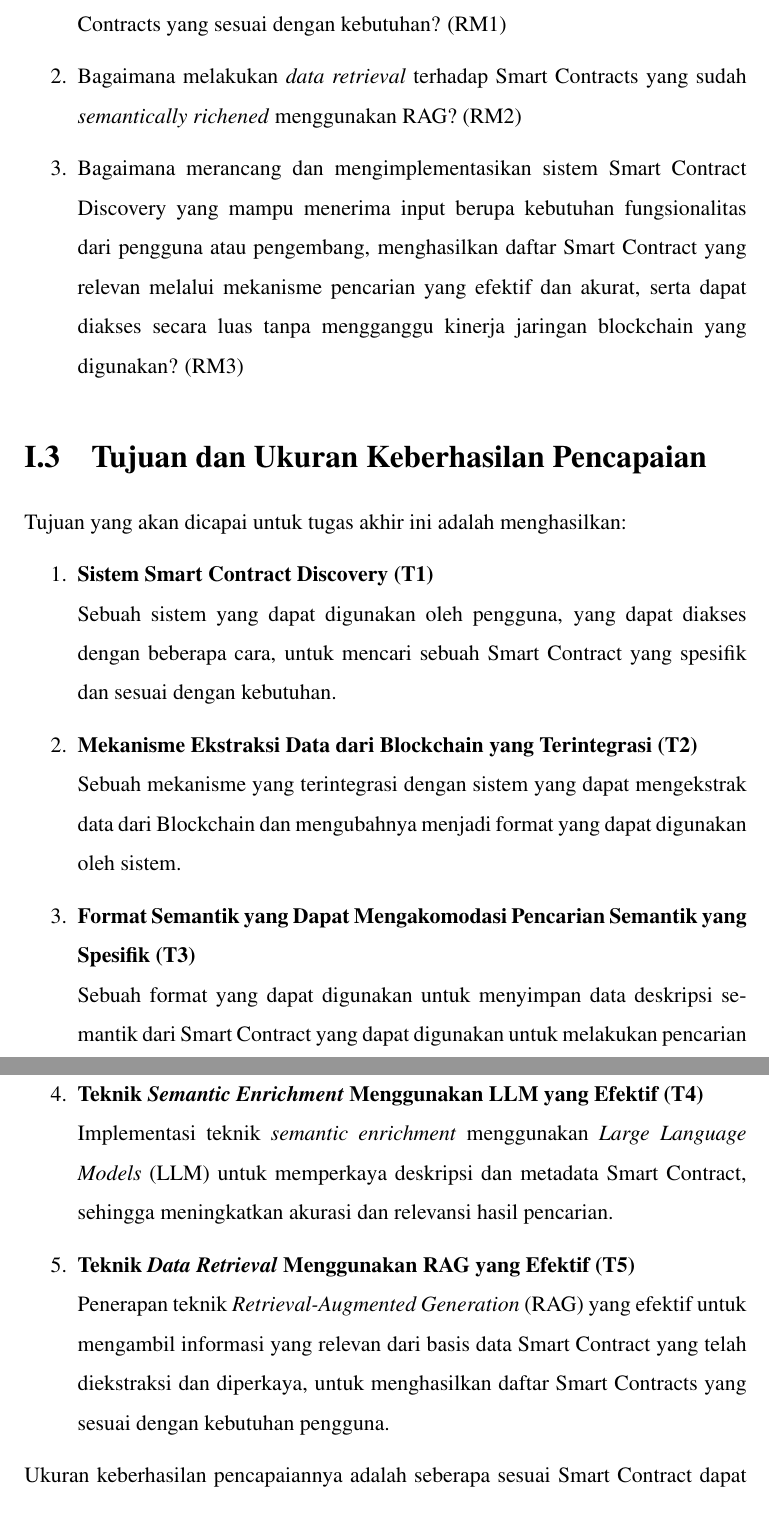
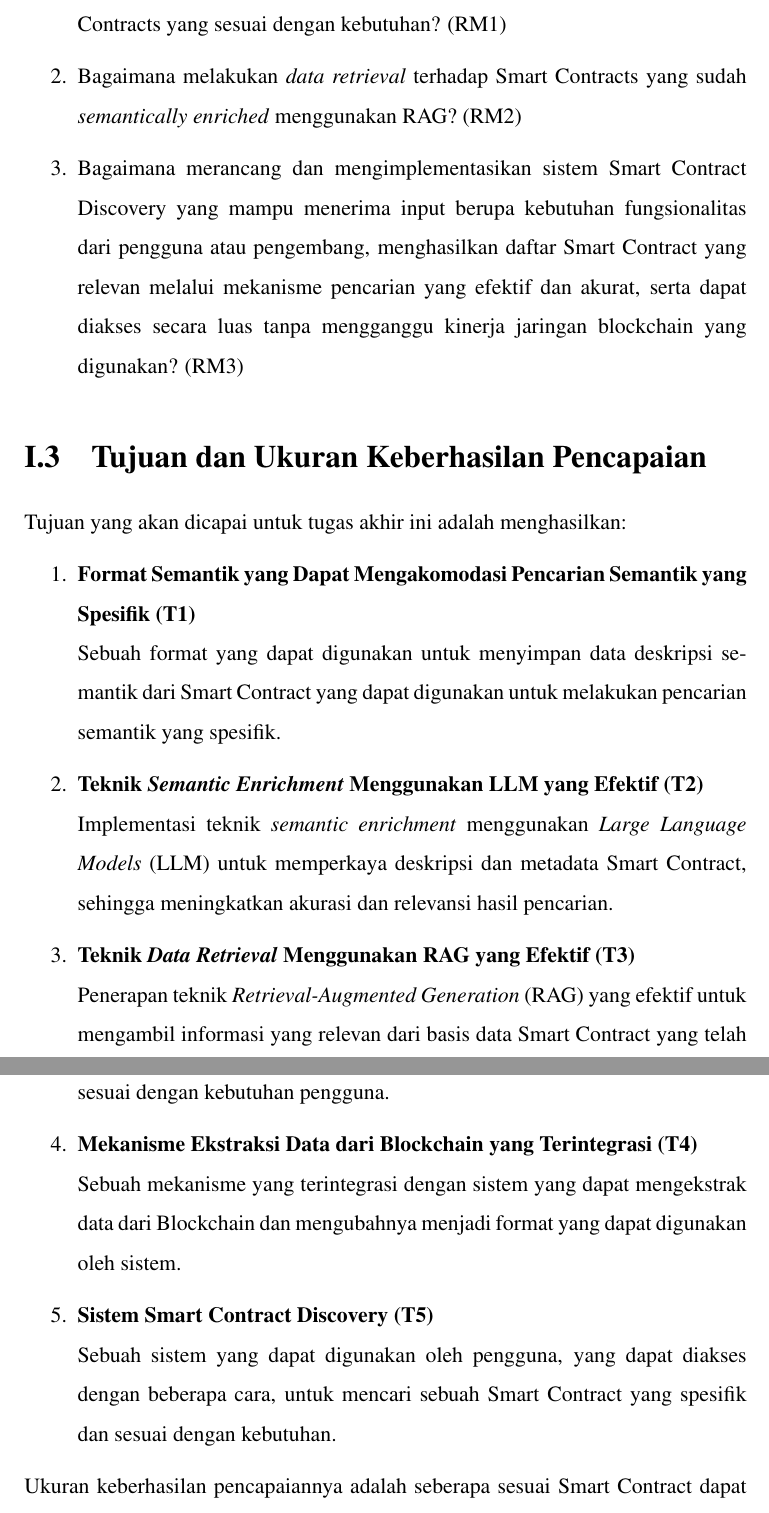
Before and after one commit to KenEzekiel/tugas-akhir, a LaTeX thesis (src/thesis.tex, which reads src/chapters/ta/chapter-1/02-rumusan-masalah.tex, src/chapters/ta/chapter-1/03-tujuan-ukuran-keberhasilan.tex): two parts of pages 17 and 18 of 82, joined at a grey line, cut so that both start at the same text. Compiled offline with pdfLaTeX; a LaTeX package or settings file that is missing is left out.

Commit message:
rev: reorder tujuan, fix typo on rumusan masalah

```diff
--- a/src/chapters/ta/chapter-1/02-rumusan-masalah.tex
+++ b/src/chapters/ta/chapter-1/02-rumusan-masalah.tex
@@ -20,7 +20,7 @@ Berdasarkan kondisi saat ini dimana jumlah Smart Contracts terus bertambah denga
   % menggunakan semantic search & functionaliy-based search, dan memanfaatkan RAG untuk memahami kebutuhan pengguna dan mengambil data
   % menggunakan LLM
 
-  \item Bagaimana melakukan \textit{data retrieval} terhadap Smart Contracts yang sudah \textit{semantically richened} menggunakan RAG? (RM2)
+  \item Bagaimana melakukan \textit{data retrieval} terhadap Smart Contracts yang sudah \textit{semantically enriched} menggunakan RAG? (RM2)
   % RAG
   % RAG diinkorporasikan ke dalam sistem
 
--- a/src/chapters/ta/chapter-1/03-tujuan-ukuran-keberhasilan.tex
+++ b/src/chapters/ta/chapter-1/03-tujuan-ukuran-keberhasilan.tex
@@ -6,20 +6,20 @@
 Tujuan yang akan dicapai untuk tugas akhir ini adalah menghasilkan:
 
 \begin{enumerate}
-  \item \textbf{Sistem Smart Contract Discovery (T1)} \newline
-  Sebuah sistem yang dapat digunakan oleh pengguna, yang dapat diakses dengan beberapa cara, untuk mencari sebuah Smart Contract yang spesifik dan sesuai dengan kebutuhan.
+  \item \textbf{Format Semantik yang Dapat Mengakomodasi Pencarian Semantik yang Spesifik (T1)} \newline
+  Sebuah format yang dapat digunakan untuk menyimpan data deskripsi semantik dari Smart Contract yang dapat digunakan untuk melakukan pencarian semantik yang spesifik.
 
-  \item \textbf{Mekanisme Ekstraksi Data dari Blockchain yang Terintegrasi (T2)} \newline
+  \item \textbf{Teknik \textit{Semantic Enrichment} Menggunakan LLM yang Efektif (T2)} \newline
+  Implementasi teknik \textit{semantic enrichment} menggunakan \textit{Large Language Models} (LLM) untuk memperkaya deskripsi dan metadata Smart Contract, sehingga meningkatkan akurasi dan relevansi hasil pencarian.
+
+  \item \textbf{Teknik \textit{Data Retrieval} Menggunakan RAG yang Efektif (T3)} \newline
+  Penerapan teknik \textit{Retrieval-Augmented Generation} (RAG) yang efektif untuk mengambil informasi yang relevan dari basis data Smart Contract yang telah diekstraksi dan diperkaya, untuk menghasilkan daftar Smart Contracts yang sesuai dengan kebutuhan pengguna.
+
+  \item \textbf{Mekanisme Ekstraksi Data dari Blockchain yang Terintegrasi (T4)} \newline
   Sebuah mekanisme yang terintegrasi dengan sistem yang dapat mengekstrak data dari Blockchain dan mengubahnya menjadi format yang dapat digunakan oleh sistem.
 
-  \item \textbf{Format Semantik yang Dapat Mengakomodasi Pencarian Semantik yang Spesifik (T3)} \newline
-  Sebuah format yang dapat digunakan untuk menyimpan data deskripsi semantik dari Smart Contract yang dapat digunakan untuk melakukan pencarian semantik yang spesifik.
-
-  \item \textbf{Teknik \textit{Semantic Enrichment} Menggunakan LLM yang Efektif (T4)} \newline
-  Implementasi teknik \textit{semantic enrichment} menggunakan \textit{Large Language Models} (LLM) untuk memperkaya deskripsi dan metadata Smart Contract, sehingga meningkatkan akurasi dan relevansi hasil pencarian.
-
-  \item \textbf{Teknik \textit{Data Retrieval} Menggunakan RAG yang Efektif (T5)} \newline
-  Penerapan teknik \textit{Retrieval-Augmented Generation} (RAG) yang efektif untuk mengambil informasi yang relevan dari basis data Smart Contract yang telah diekstraksi dan diperkaya, untuk menghasilkan daftar Smart Contracts yang sesuai dengan kebutuhan pengguna.
+  \item \textbf{Sistem Smart Contract Discovery (T5)} \newline
+  Sebuah sistem yang dapat digunakan oleh pengguna, yang dapat diakses dengan beberapa cara, untuk mencari sebuah Smart Contract yang spesifik dan sesuai dengan kebutuhan.
 
 \end{enumerate}
 
```
